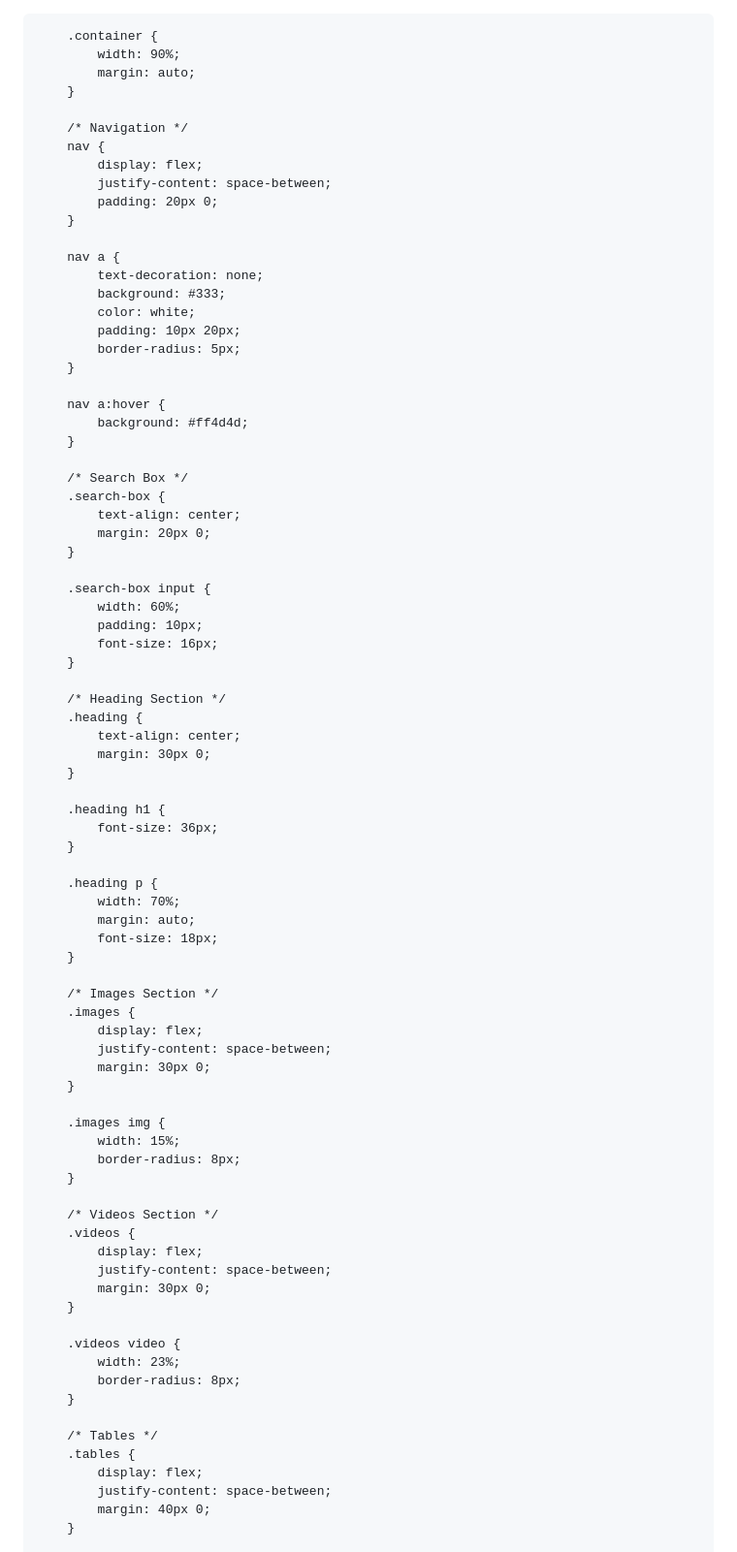
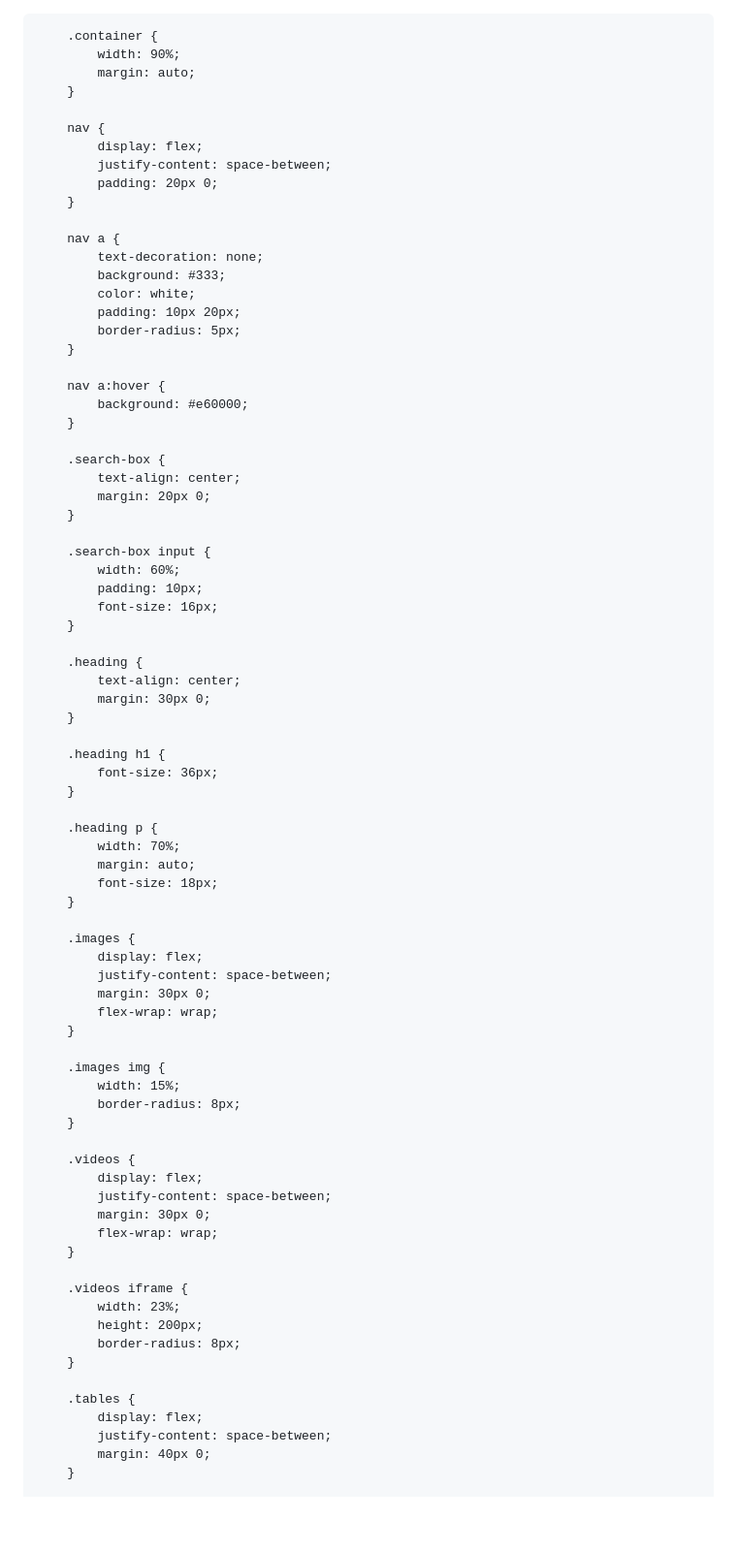
Before and after one commit to Amenya707/25-1187, a Markdown page: README.md, the part around one of its changes. Shown at 97% size. GitHub-like rendering; blank space fills up the shorter version.

```diff
--- a/README.md
+++ b/README.md
@@ -1,4 +1,5 @@
-<!DOCTYPE html>
+
+  <!DOCTYPE html>
 <html>
 <head>
     <title>Best Cars 2026</title>
@@ -15,7 +16,6 @@
             margin: auto;
         }
 
-        /* Navigation */
         nav {
             display: flex;
             justify-content: space-between;
@@ -31,10 +31,9 @@
         }
 
         nav a:hover {
-            background: #ff4d4d;
+            background: #e60000;
         }
 
-        /* Search Box */
         .search-box {
             text-align: center;
             margin: 20px 0;
@@ -46,7 +45,6 @@
             font-size: 16px;
         }
 
-        /* Heading Section */
         .heading {
             text-align: center;
             margin: 30px 0;
@@ -62,11 +60,11 @@
             font-size: 18px;
         }
 
-        /* Images Section */
         .images {
             display: flex;
             justify-content: space-between;
             margin: 30px 0;
+            flex-wrap: wrap;
         }
 
         .images img {
@@ -74,19 +72,19 @@
             border-radius: 8px;
         }
 
-        /* Videos Section */
         .videos {
             display: flex;
             justify-content: space-between;
             margin: 30px 0;
+            flex-wrap: wrap;
         }
 
-        .videos video {
+        .videos iframe {
             width: 23%;
+            height: 200px;
             border-radius: 8px;
         }
 
-        /* Tables */
         .tables {
             display: flex;
             justify-content: space-between;
```
Also changed, not shown: other parts of README.md (+22 -34 lines).
